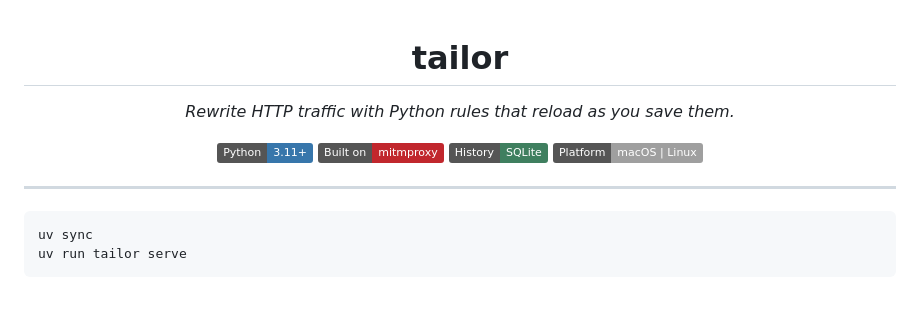
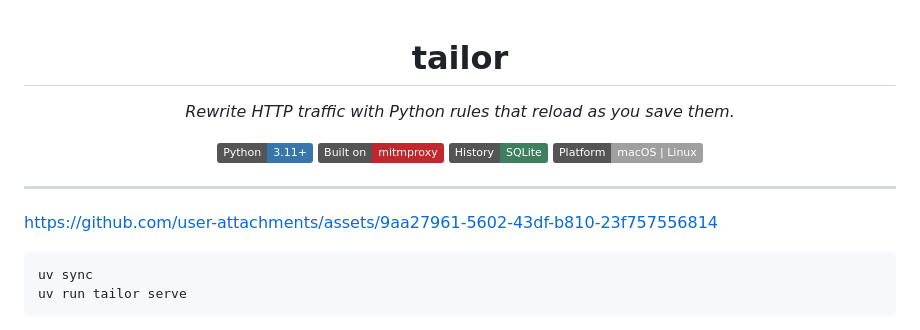
Before and after one commit to 10/tailor, a Markdown page: README.md, the part around the change. GitHub-like rendering; badges without logos; blank space fills up the shorter version.

Commit message:
add video

````diff
--- a/README.md
+++ b/README.md
@@ -1,3 +1,5 @@
+
+
 <div align="center">
 
 # tailor
@@ -12,6 +14,8 @@
 </div>
 
 ---
+
+https://github.com/user-attachments/assets/9aa27961-5602-43df-b810-23f757556814
 
 ```bash
 uv sync
````
